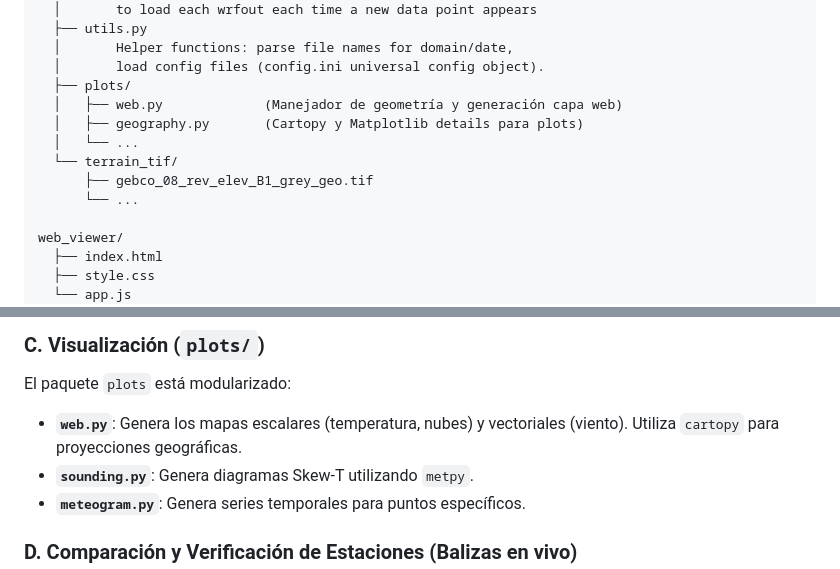
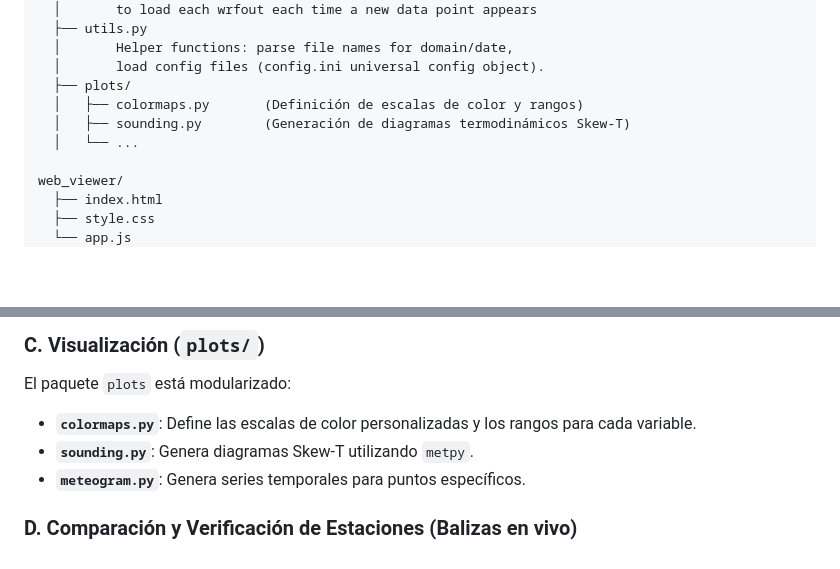
Before and after one commit to marcosgay-code/meteowrf, a Markdown page: README.md, 2 parts joined by grey strips. Rendered like a GitHub page; blank space fills up the shorter version.

Commit message:
Documentación: Actualizar README borrando referencias obsoletas a web.py y geography.py

```diff
--- a/README.md
+++ b/README.md
@@ -112,12 +112,9 @@ pos_process/
   │       Helper functions: parse file names for domain/date,
   │       load config files (config.ini universal config object).
   ├── plots/
-  │   ├── web.py             (Manejador de geometría y generación capa web)
-  │   ├── geography.py       (Cartopy y Matplotlib details para plots)
+  │   ├── colormaps.py       (Definición de escalas de color y rangos)
+  │   ├── sounding.py        (Generación de diagramas termodinámicos Skew-T)
   │   └── ...
-  └── terrain_tif/
-      ├── gebco_08_rev_elev_B1_grey_geo.tif
-      └── ...
 
 web_viewer/
   ├── index.html
@@ -143,7 +140,7 @@ web_viewer/
 
 ### C. Visualización (`plots/`)
 El paquete `plots` está modularizado:
-- **`web.py`**: Genera los mapas escalares (temperatura, nubes) y vectoriales (viento). Utiliza `cartopy` para proyecciones geográficas.
+- **`colormaps.py`**: Define las escalas de color personalizadas y los rangos para cada variable.
 - **`sounding.py`**: Genera diagramas Skew-T utilizando `metpy`.
 - **`meteogram.py`**: Genera series temporales para puntos específicos.
 
```
